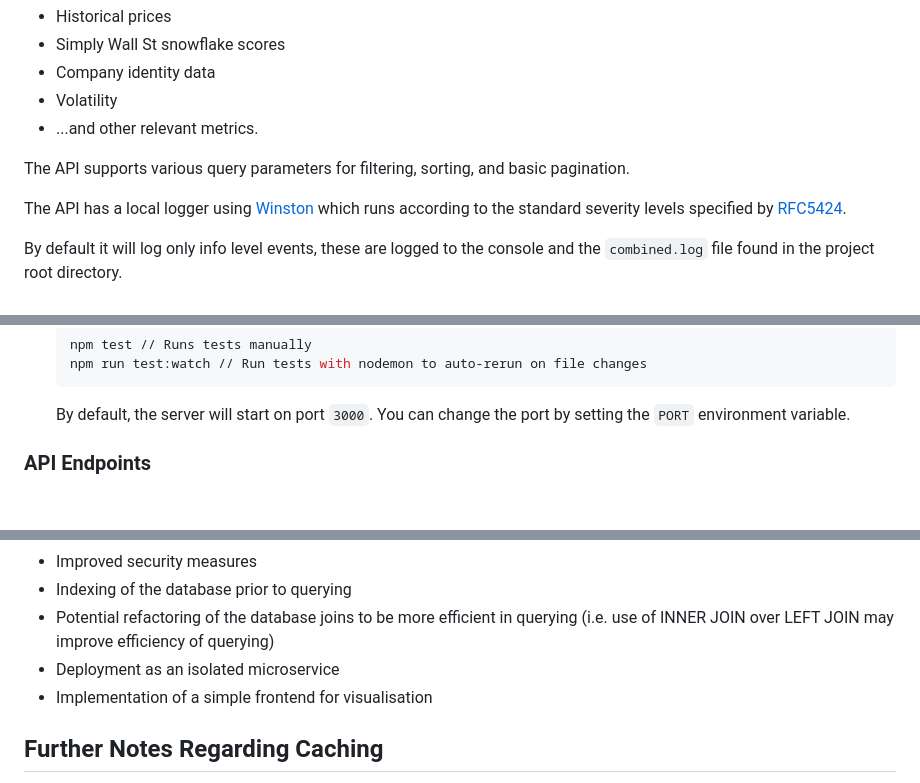
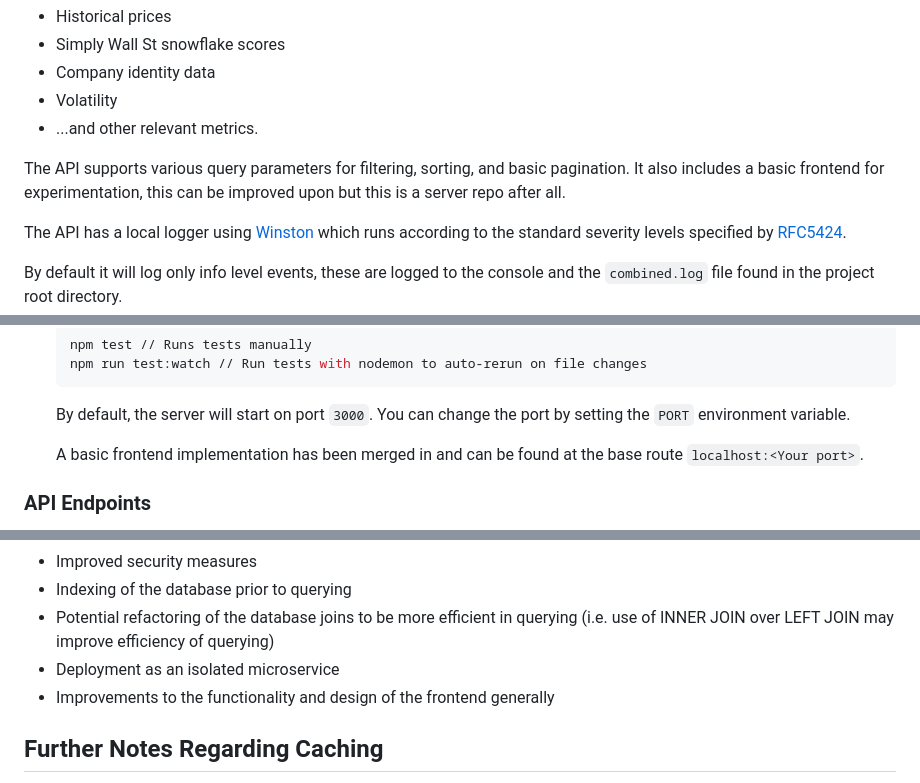
Before and after one commit to CarterFaceySmith/nodeStockInformationServer, a Markdown page: README.md, 3 parts joined by grey strips. GitHub-like rendering; blank space fills up the shorter version.

````diff
--- a/README.md
+++ b/README.md
@@ -13,7 +13,7 @@ This server enables users to retrieve company stock data from a three table loca
 - Volatility
 - ...and other relevant metrics.
 
-The API supports various query parameters for filtering, sorting, and basic pagination.
+The API supports various query parameters for filtering, sorting, and basic pagination. It also includes a basic frontend for experimentation, this can be improved upon but this is a server repo after all.
 
 The API has a local logger using [Winston](https://github.com/winstonjs/winston) which runs according to the standard severity levels specified by [RFC5424](https://tools.ietf.org/html/rfc5424).
 
@@ -71,6 +71,8 @@ To get started with NSIS, follow these steps:
    ```
 
    By default, the server will start on port `3000`. You can change the port by setting the `PORT` environment variable.
+
+   A basic frontend implementation has been merged in and can be found at the base route `localhost:<Your port>`.
 
 ### API Endpoints
 
@@ -176,7 +178,7 @@ npm run test:watch
 - Indexing of the database prior to querying
 - Potential refactoring of the database joins to be more efficient in querying (i.e. use of INNER JOIN over LEFT JOIN may improve efficiency of querying)
 - Deployment as an isolated microservice
-- Implementation of a simple frontend for visualisation
+- Improvements to the functionality and design of the frontend generally
 
 ## Further Notes Regarding Caching
 
````
